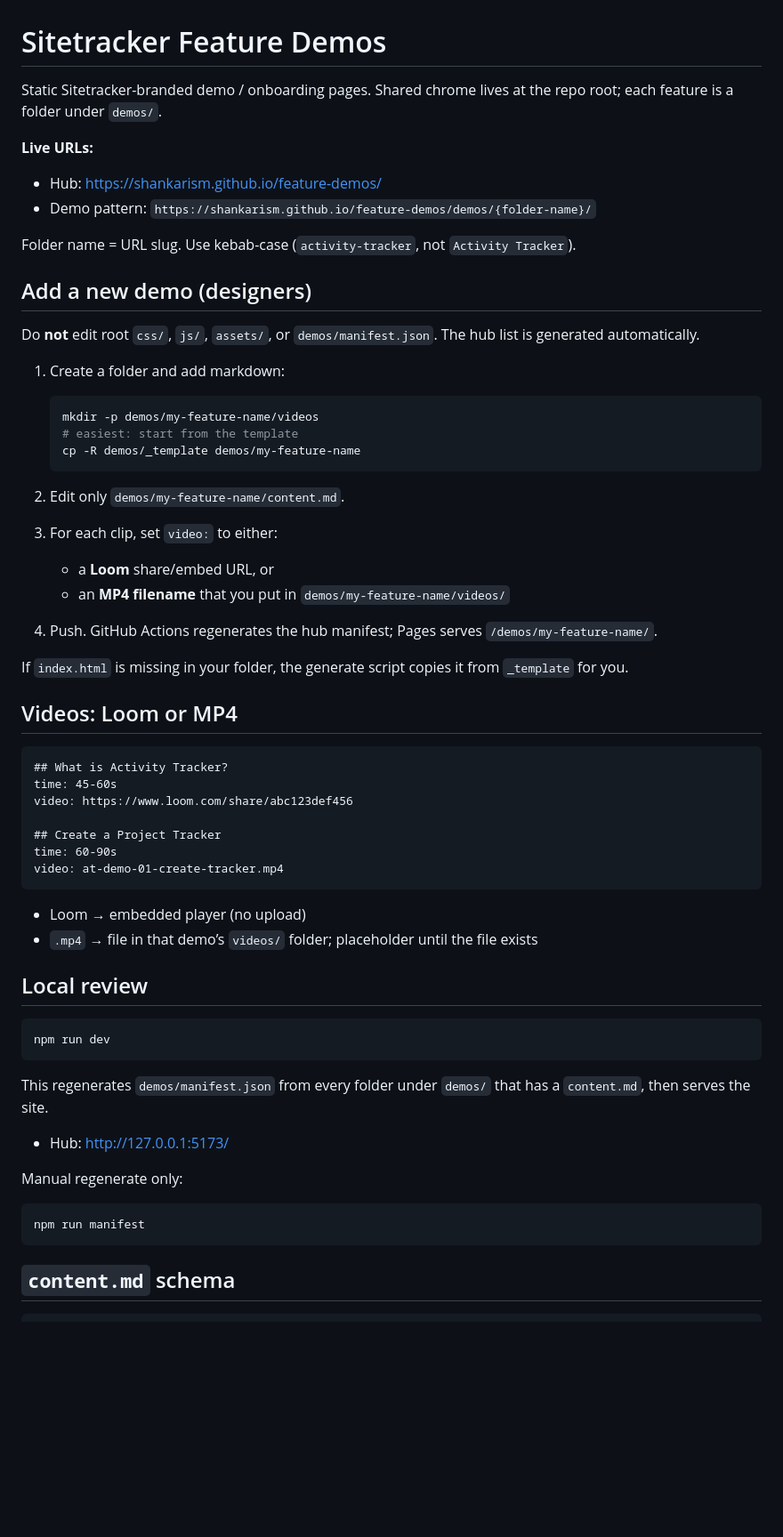
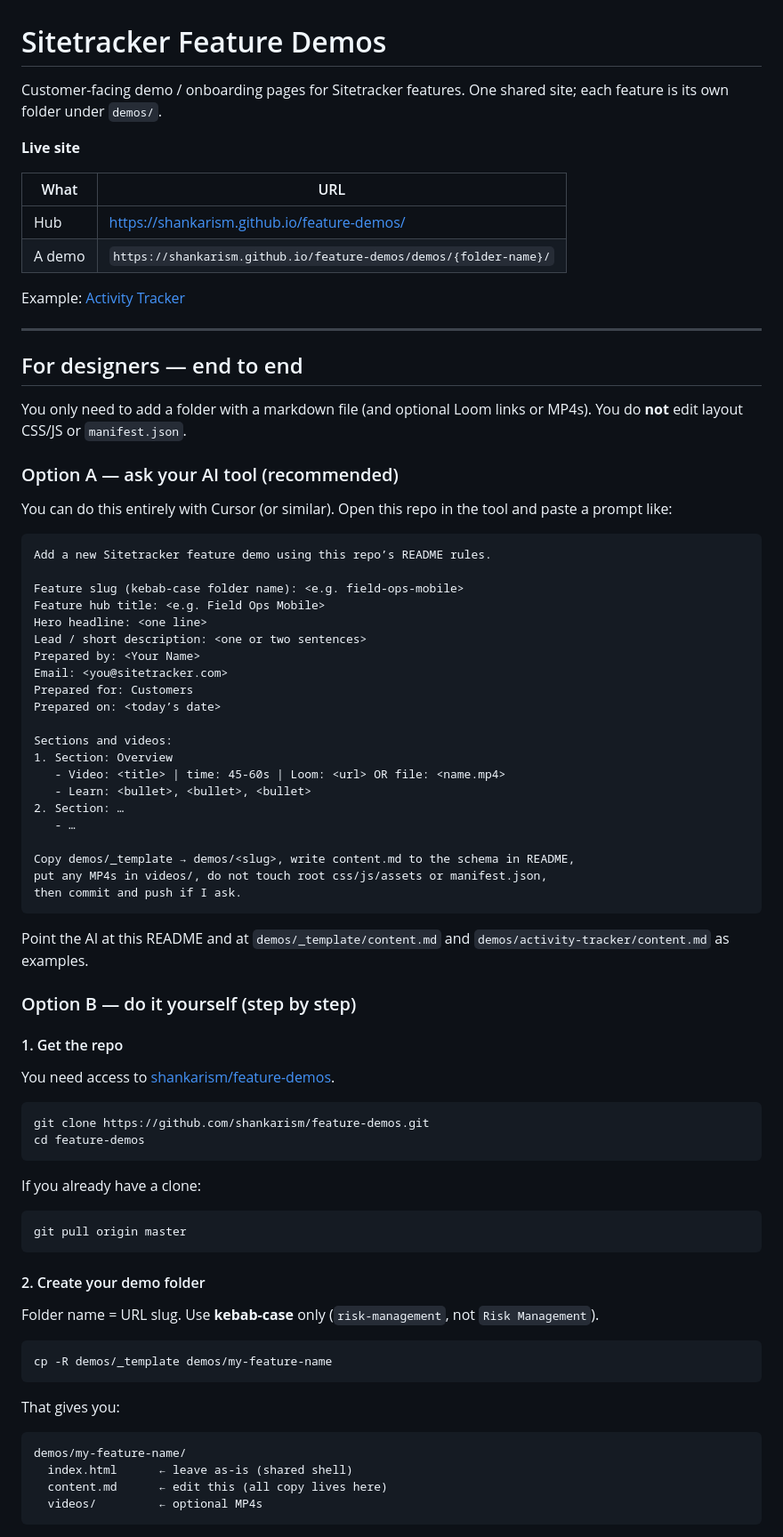
Before and after one commit to shankarism/feature-demos, a Markdown page: README.md, the part around one of its changes. Shown at 89% size. Drawn GitHub-style; blank space fills up the shorter version.

Commit message:
Rewrite designer README from clone through publish, including an AI prompt.
Co-authored-by: Cursor <cursoragent@cursor.com>

````diff
--- a/README.md
+++ b/README.md
@@ -1,65 +1,83 @@
 # Sitetracker Feature Demos
 
-Static Sitetracker-branded demo / onboarding pages. Shared chrome lives at the repo root; each feature is a folder under `demos/`.
+Customer-facing demo / onboarding pages for Sitetracker features. One shared site; each feature is its own folder under `demos/`.
 
-**Live URLs:**
+**Live site**
 
-- Hub: [https://shankarism.github.io/feature-demos/](https://shankarism.github.io/feature-demos/)
-- Demo pattern: `https://shankarism.github.io/feature-demos/demos/{folder-name}/`
+| What | URL |
+| --- | --- |
+| Hub | [https://shankarism.github.io/feature-demos/](https://shankarism.github.io/feature-demos/) |
+| A demo | `https://shankarism.github.io/feature-demos/demos/{folder-name}/` |
 
-Folder name = URL slug. Use kebab-case (`activity-tracker`, not `Activity Tracker`).
+Example: [Activity Tracker](https://shankarism.github.io/feature-demos/demos/activity-tracker/)
 
-## Add a new demo (designers)
+---
 
-Do **not** edit root `css/`, `js/`, `assets/`, or `demos/manifest.json`. The hub list is generated automatically.
+## For designers — end to end
 
-1. Create a folder and add markdown:
+You only need to add a folder with a markdown file (and optional Loom links or MP4s). You do **not** edit layout CSS/JS or `manifest.json`.
 
-   ```bash
-   mkdir -p demos/my-feature-name/videos
-   # easiest: start from the template
-   cp -R demos/_template demos/my-feature-name
-   ```
+### Option A — ask your AI tool (recommended)
 
-2. Edit only `demos/my-feature-name/content.md`.
+You can do this entirely with Cursor (or similar). Open this repo in the tool and paste a prompt like:
 
-3. For each clip, set `video:` to either:
-   - a **Loom** share/embed URL, or
-   - an **MP4 filename** that you put in `demos/my-feature-name/videos/`
+```text
+Add a new Sitetracker feature demo using this repo’s README rules.
 
-4. Push. GitHub Actions regenerates the hub manifest; Pages serves `/demos/my-feature-name/`.
+Feature slug (kebab-case folder name): <e.g. field-ops-mobile>
+Feature hub title: <e.g. Field Ops Mobile>
+Hero headline: <one line>
+Lead / short description: <one or two sentences>
+Prepared by: <Your Name>
+Email: <you@sitetracker.com>
+Prepared for: Customers
+Prepared on: <today’s date>
 
-If `index.html` is missing in your folder, the generate script copies it from `_template` for you.
+Sections and videos:
+1. Section: Overview
+   - Video: <title> | time: 45-60s | Loom: <url> OR file: <name.mp4>
+   - Learn: <bullet>, <bullet>, <bullet>
+2. Section: …
+   - …
 
-## Videos: Loom or MP4
-
-```md
-## What is Activity Tracker?
-time: 45-60s
-video: https://www.loom.com/share/abc123def456
-
-## Create a Project Tracker
-time: 60-90s
-video: at-demo-01-create-tracker.mp4
+Copy demos/_template → demos/<slug>, write content.md to the schema in README,
+put any MP4s in videos/, do not touch root css/js/assets or manifest.json,
+then commit and push if I ask.
 ```
 
-- Loom → embedded player (no upload)
-- `.mp4` → file in that demo’s `videos/` folder; placeholder until the file exists
+Point the AI at this README and at `demos/_template/content.md` and `demos/activity-tracker/content.md` as examples.
 
-## Local review
+### Option B — do it yourself (step by step)
+
+#### 1. Get the repo
+
+You need access to [shankarism/feature-demos](https://github.com/shankarism/feature-demos).
 
 ```bash
-npm run dev
+git clone https://github.com/shankarism/feature-demos.git
+cd feature-demos
 ```
 
-This regenerates `demos/manifest.json` from every folder under `demos/` that has a `content.md`, then serves the site.
-
-- Hub: [http://127.0.0.1:5173/](http://127.0.0.1:5173/)
-
-Manual regenerate only:
+If you already have a clone:
 
 ```bash
-npm run manifest
+git pull origin master
 ```
 
-## `content.md` schema
+#### 2. Create your demo folder
+
+Folder name = URL slug. Use **kebab-case** only (`risk-management`, not `Risk Management`).
+
+```bash
+cp -R demos/_template demos/my-feature-name
+```
+
+That gives you:
+
+```text
+demos/my-feature-name/
+  index.html      ← leave as-is (shared shell)
+  content.md      ← edit this (all copy lives here)
+  videos/         ← optional MP4s
+```
+
````
Also changed, not shown: other parts of README.md (+156 -32 lines).
